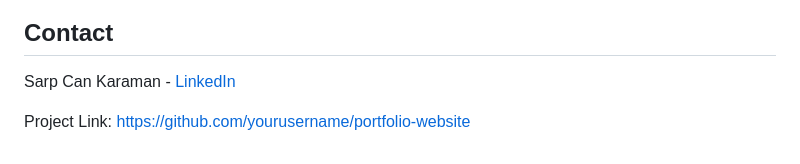
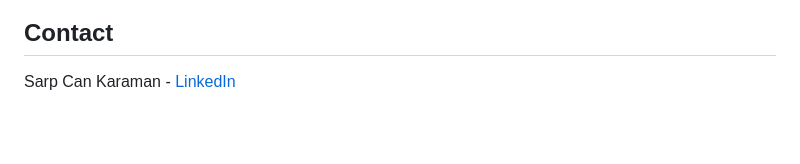
Before and after one commit to sarpowsky/sarpowsky.github.io, a Markdown page: README.md, the part around the change. Rendered like a GitHub page; blank space fills up the shorter version.

```diff
--- a/README.md
+++ b/README.md
@@ -128,5 +128,3 @@ Distributed under the MIT License. See `LICENSE` for more information.
 ## Contact
 
 Sarp Can Karaman - [LinkedIn](https://www.linkedin.com/in/sarp-can-karaman-8437761b6/)
-
-Project Link: [https://github.com/yourusername/portfolio-website](https://https://github.com/sarpowsky/sarpowsky.github.io)
```
